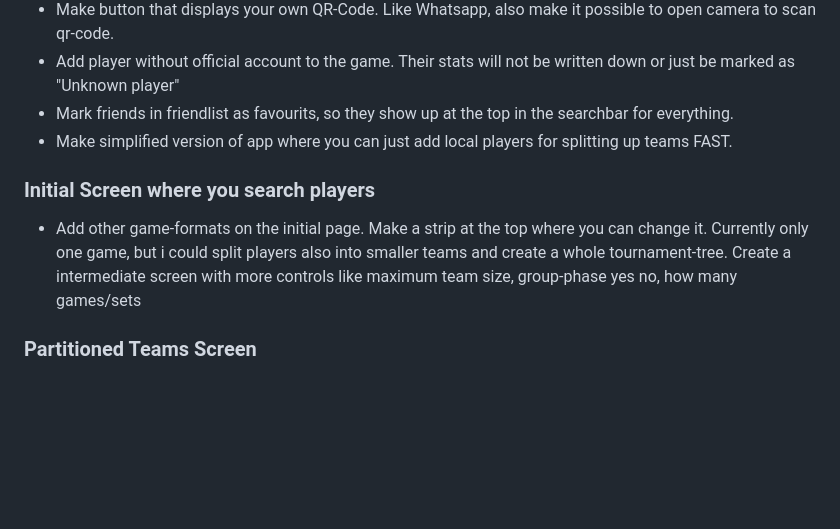
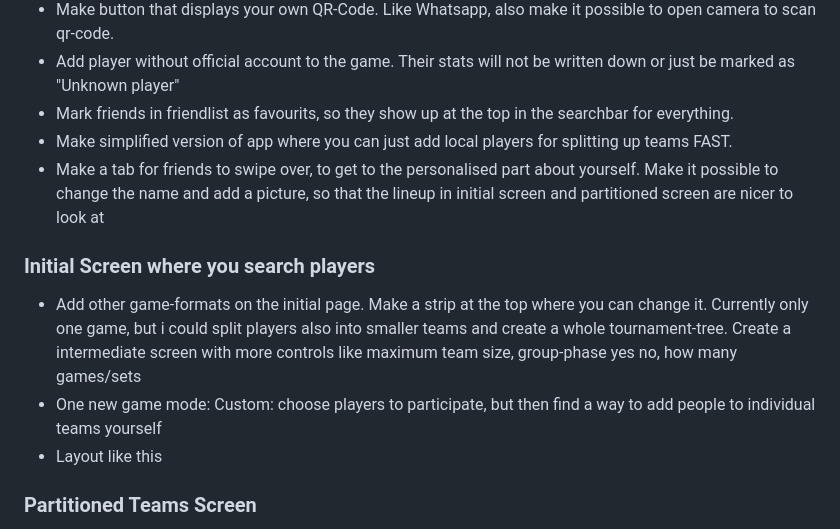
Before and after one commit to jerrk000/teamify, a Markdown page: README.md, the part around one of its changes. Drawn GitHub-style; blank space fills up the shorter version.

```diff
--- a/README.md
+++ b/README.md
@@ -136,11 +145,14 @@ Logout-Button in modal als has functionality now.
 - Add player without official account to the game. Their stats will not be written down or just be marked as "Unknown player"
 - Mark friends in friendlist as favourits, so they show up at the top in the searchbar for everything.
 - Make simplified version of app where you can just add local players for splitting up teams FAST.
+- Make a tab for friends to swipe over, to get to the personalised part about yourself. Make it possible to change the name and add a picture, so that the lineup in initial screen and partitioned screen are nicer to look at
 
 
 
 ### Initial Screen where you search players
 - Add other game-formats on the initial page. Make a strip at the top where you can change it. Currently only one game, but i could split players also into smaller teams and create a whole tournament-tree. Create a intermediate screen with more controls like maximum team size, group-phase yes no, how many games/sets
+- One new game mode: Custom: choose players to participate, but then find a way to add people to individual teams yourself
+- Layout like this
 
 ### Partitioned Teams Screen
 - Drag-and-Drop after teams were created to change the teams howevery you want. Winrate per team should also refresh. (use panhandler and reanimated maybe?). When doing drag and drop, make a grid that makes it easily possible to change players by dragging one playername on the other. Also make a button or zone "Add to Team" which if dragged there, the players gets added to the team without switching another player only show this button/zone if a name is currently dragged. Alternatively no drag and drop, but long presses where  you get a menu with "Change Team" or sth like that. Dont forget to recalculate winrates.
```
Also changed, not shown: other parts of README.md (+21 -3 lines).
